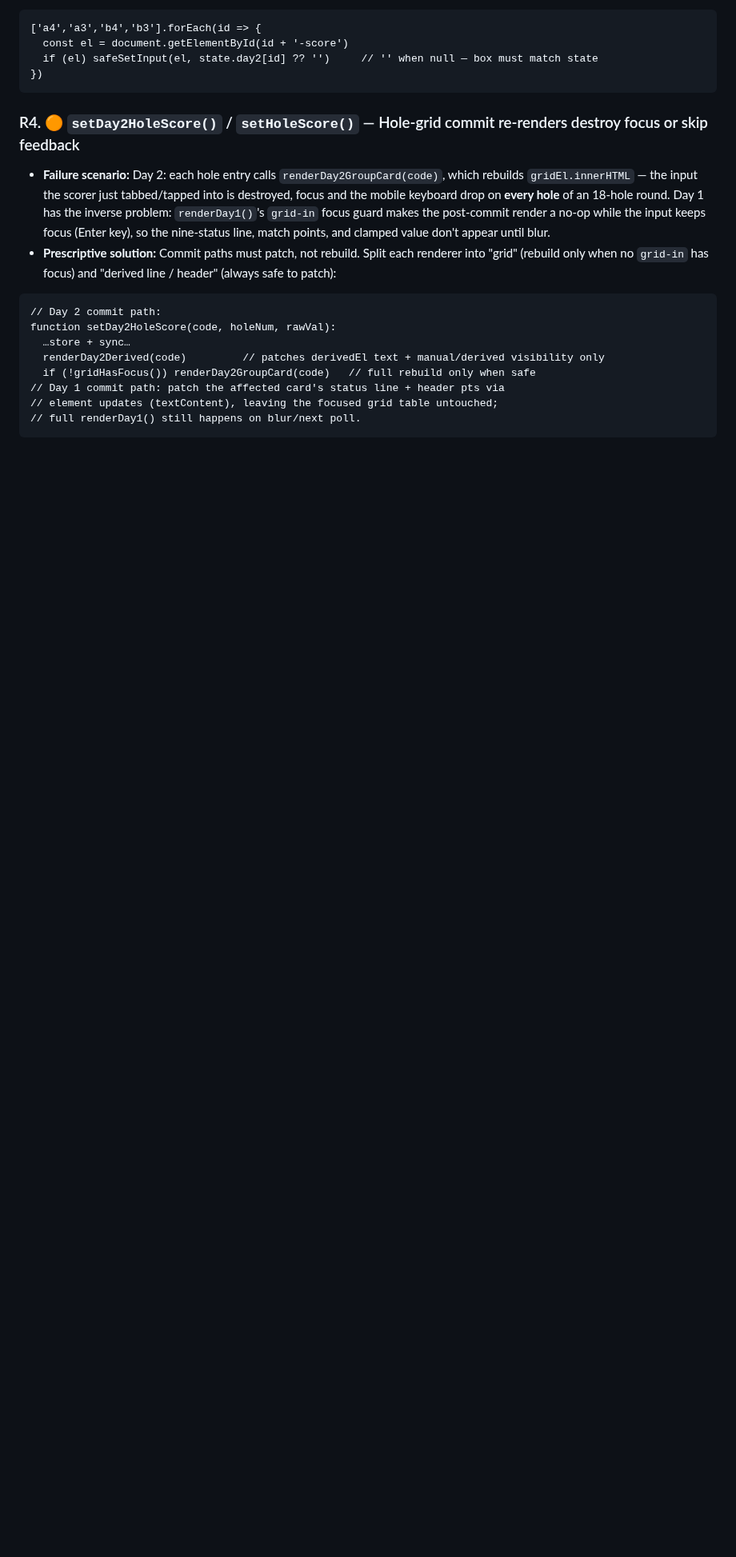
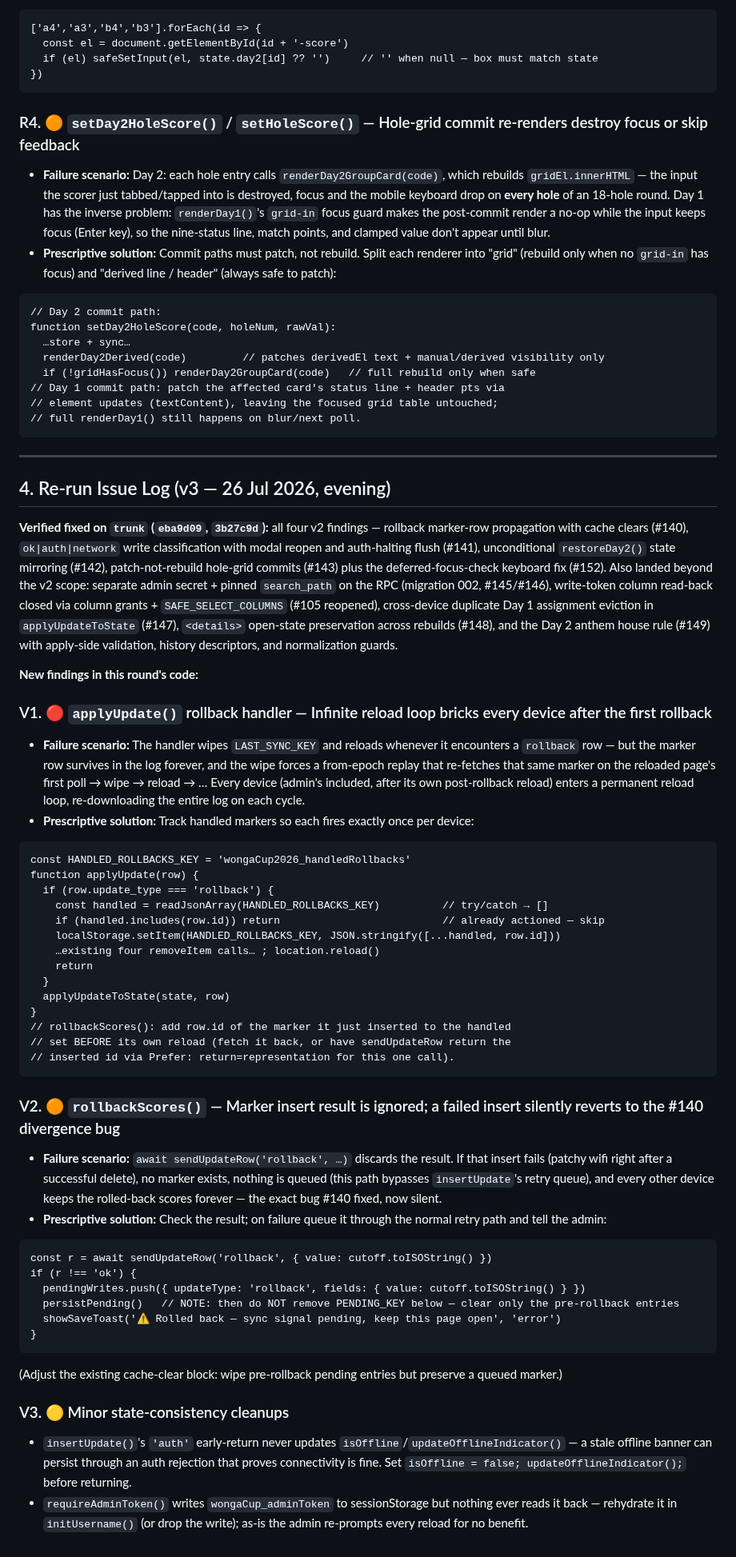
Before and after one commit to NotSuchABigMac/TheAge-2027, a Markdown page: docs/defensive-states-audit.md, the part around the change. Shown at 80% size. GitHub-like rendering; blank space fills up the shorter version.

Commit message:
Re-run defensive-state audit v3: verify #140-#152 fixes, flag rollback reload loop
Co-Authored-By: Claude Fable 5 <noreply@anthropic.com>
Claude-Session: https://claude.ai/code/session_01VhTXQFByfWm7iLCKFWdqkX

````diff
--- a/docs/defensive-states-audit.md
+++ b/docs/defensive-states-audit.md
@@ -349,3 +349,51 @@ function setDay2HoleScore(code, holeNum, rawVal):
 // element updates (textContent), leaving the focused grid table untouched;
 // full renderDay1() still happens on blur/next poll.
 ```
+
+
+---
+
+## 4. Re-run Issue Log (v3 — 26 Jul 2026, evening)
+
+**Verified fixed on `trunk` (`eba9d09`, `3b27c9d`):** all four v2 findings — rollback marker-row propagation with cache clears (#140), `ok|auth|network` write classification with modal reopen and auth-halting flush (#141), unconditional `restoreDay2()` state mirroring (#142), patch-not-rebuild hole-grid commits (#143) plus the deferred-focus-check keyboard fix (#152). Also landed beyond the v2 scope: separate admin secret + pinned `search_path` on the RPC (migration 002, #145/#146), write-token column read-back closed via column grants + `SAFE_SELECT_COLUMNS` (#105 reopened), cross-device duplicate Day 1 assignment eviction in `applyUpdateToState` (#147), `<details>` open-state preservation across rebuilds (#148), and the Day 2 anthem house rule (#149) with apply-side validation, history descriptors, and normalization guards.
+
+**New findings in this round's code:**
+
+### V1. 🔴 `applyUpdate()` rollback handler — Infinite reload loop bricks every device after the first rollback
+- **Failure scenario:** The handler wipes `LAST_SYNC_KEY` and reloads whenever it encounters a `rollback` row — but the marker row survives in the log forever, and the wipe forces a from-epoch replay that re-fetches that same marker on the reloaded page's first poll → wipe → reload → … Every device (admin's included, after its own post-rollback reload) enters a permanent reload loop, re-downloading the entire log on each cycle.
+- **Prescriptive solution:** Track handled markers so each fires exactly once per device:
+
+```
+const HANDLED_ROLLBACKS_KEY = 'wongaCup2026_handledRollbacks'
+function applyUpdate(row) {
+  if (row.update_type === 'rollback') {
+    const handled = readJsonArray(HANDLED_ROLLBACKS_KEY)          // try/catch → []
+    if (handled.includes(row.id)) return                          // already actioned — skip
+    localStorage.setItem(HANDLED_ROLLBACKS_KEY, JSON.stringify([...handled, row.id]))
+    …existing four removeItem calls… ; location.reload()
+    return
+  }
+  applyUpdateToState(state, row)
+}
+// rollbackScores(): add row.id of the marker it just inserted to the handled
+// set BEFORE its own reload (fetch it back, or have sendUpdateRow return the
+// inserted id via Prefer: return=representation for this one call).
+```
+
+### V2. 🟠 `rollbackScores()` — Marker insert result is ignored; a failed insert silently reverts to the #140 divergence bug
+- **Failure scenario:** `await sendUpdateRow('rollback', …)` discards the result. If that insert fails (patchy wifi right after a successful delete), no marker exists, nothing is queued (this path bypasses `insertUpdate`'s retry queue), and every other device keeps the rolled-back scores forever — the exact bug #140 fixed, now silent.
+- **Prescriptive solution:** Check the result; on failure queue it through the normal retry path and tell the admin:
+
+```
+const r = await sendUpdateRow('rollback', { value: cutoff.toISOString() })
+if (r !== 'ok') {
+  pendingWrites.push({ updateType: 'rollback', fields: { value: cutoff.toISOString() } })
+  persistPending()   // NOTE: then do NOT remove PENDING_KEY below — clear only the pre-rollback entries
+  showSaveToast('⚠ Rolled back — sync signal pending, keep this page open', 'error')
+}
+```
+(Adjust the existing cache-clear block: wipe pre-rollback pending entries but preserve a queued marker.)
+
+### V3. 🟡 Minor state-consistency cleanups
+- `insertUpdate()`'s `'auth'` early-return never updates `isOffline`/`updateOfflineIndicator()` — a stale offline banner can persist through an auth rejection that proves connectivity is fine. Set `isOffline = false; updateOfflineIndicator();` before returning.
+- `requireAdminToken()` writes `wongaCup_adminToken` to sessionStorage but nothing ever reads it back — rehydrate it in `initUsername()` (or drop the write); as-is the admin re-prompts every reload for no benefit.
````
